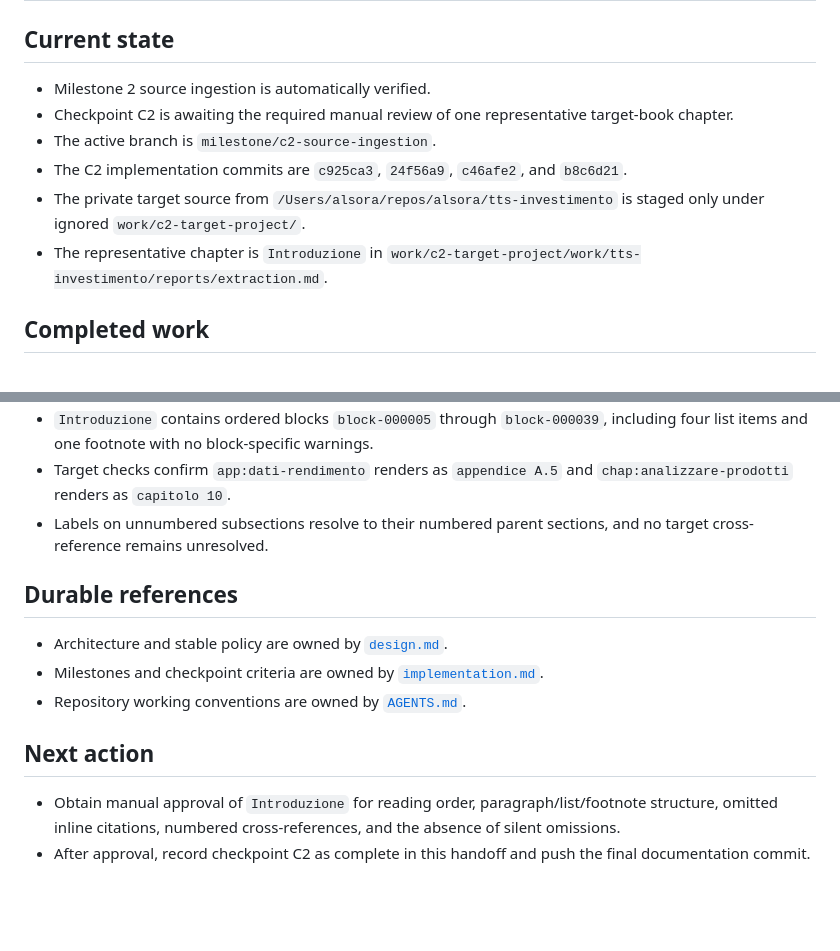
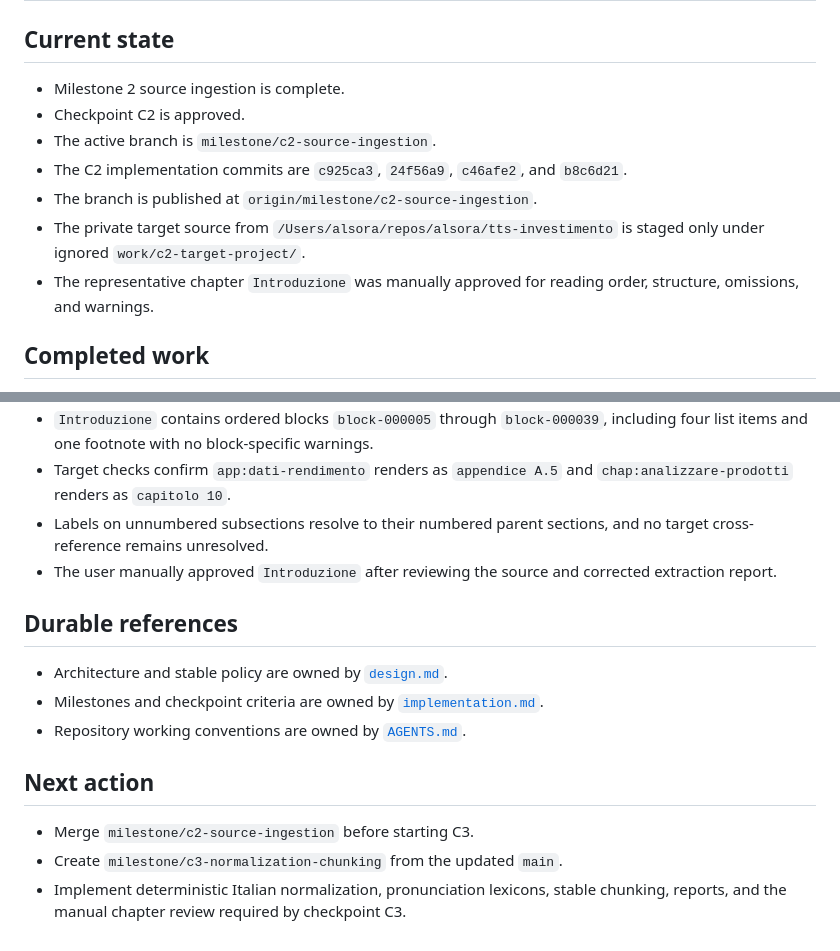
Before and after one commit to alsora/bilbo-tts, a Markdown page: HANDOFF.md, 2 parts joined by grey strips. Drawn GitHub-style; blank space fills up the shorter version.

Commit message:
docs: mark checkpoint C2 complete
Record the approved target chapter review and hand off the completed trusted-ingestion milestone to C3.

Co-authored-by: Cursor <cursoragent@cursor.com>

```diff
--- a/HANDOFF.md
+++ b/HANDOFF.md
@@ -2,12 +2,13 @@
 
 ## Current state
 
-- Milestone 2 source ingestion is automatically verified.
-- Checkpoint C2 is awaiting the required manual review of one representative target-book chapter.
+- Milestone 2 source ingestion is complete.
+- Checkpoint C2 is approved.
 - The active branch is `milestone/c2-source-ingestion`.
 - The C2 implementation commits are `c925ca3`, `24f56a9`, `c46afe2`, and `b8c6d21`.
+- The branch is published at `origin/milestone/c2-source-ingestion`.
 - The private target source from `/Users/alsora/repos/alsora/tts-investimento` is staged only under ignored `work/c2-target-project/`.
-- The representative chapter is `Introduzione` in `work/c2-target-project/work/tts-investimento/reports/extraction.md`.
+- The representative chapter `Introduzione` was manually approved for reading order, structure, omissions, and warnings.
 
 ## Completed work
 
@@ -34,6 +35,7 @@
 - `Introduzione` contains ordered blocks `block-000005` through `block-000039`, including four list items and one footnote with no block-specific warnings.
 - Target checks confirm `app:dati-rendimento` renders as `appendice A.5` and `chap:analizzare-prodotti` renders as `capitolo 10`.
 - Labels on unnumbered subsections resolve to their numbered parent sections, and no target cross-reference remains unresolved.
+- The user manually approved `Introduzione` after reviewing the source and corrected extraction report.
 
 ## Durable references
 
@@ -43,5 +45,6 @@
 
 ## Next action
 
-- Obtain manual approval of `Introduzione` for reading order, paragraph/list/footnote structure, omitted inline citations, numbered cross-references, and the absence of silent omissions.
-- After approval, record checkpoint C2 as complete in this handoff and push the final documentation commit.
+- Merge `milestone/c2-source-ingestion` before starting C3.
+- Create `milestone/c3-normalization-chunking` from the updated `main`.
+- Implement deterministic Italian normalization, pronunciation lexicons, stable chunking, reports, and the manual chapter review required by checkpoint C3.
```
